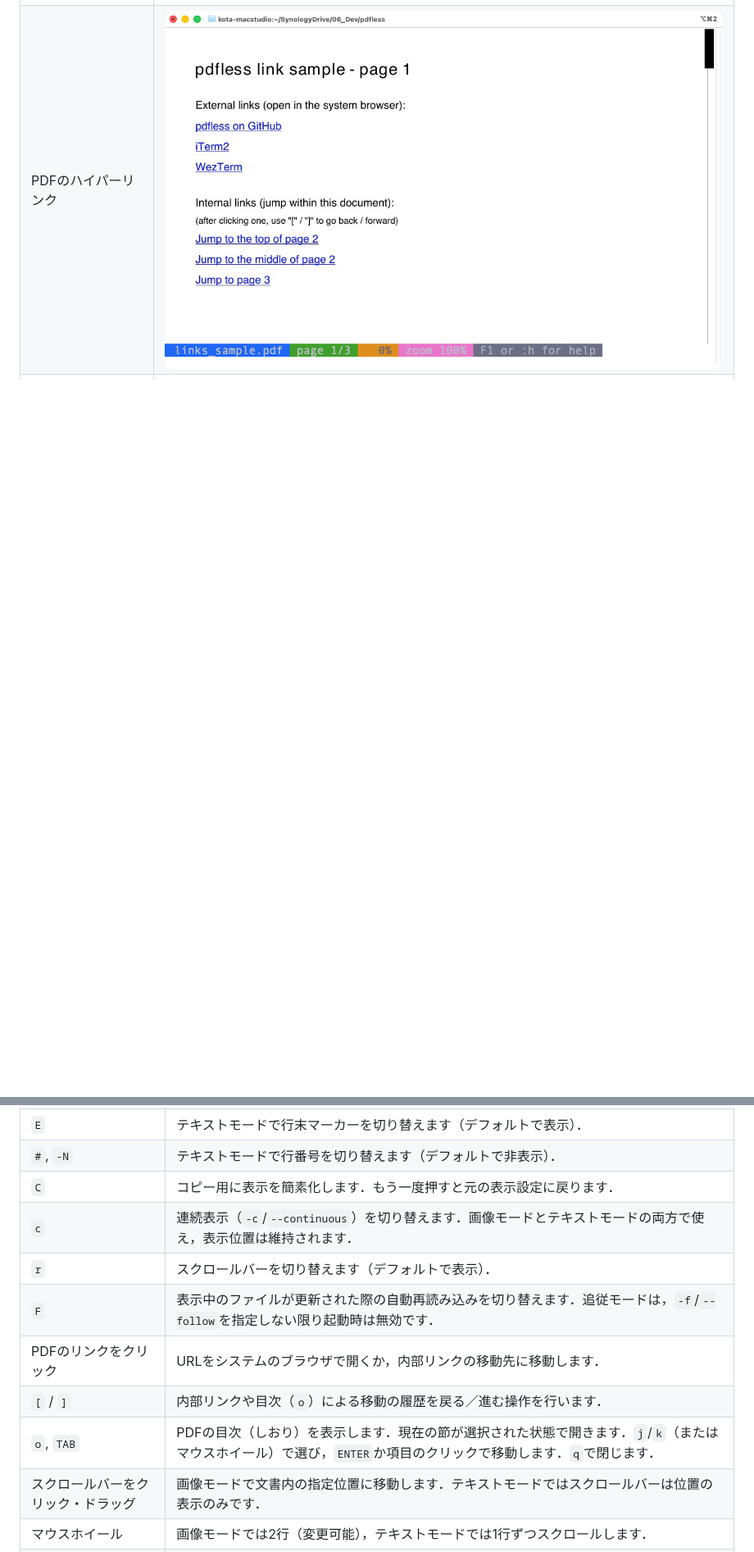
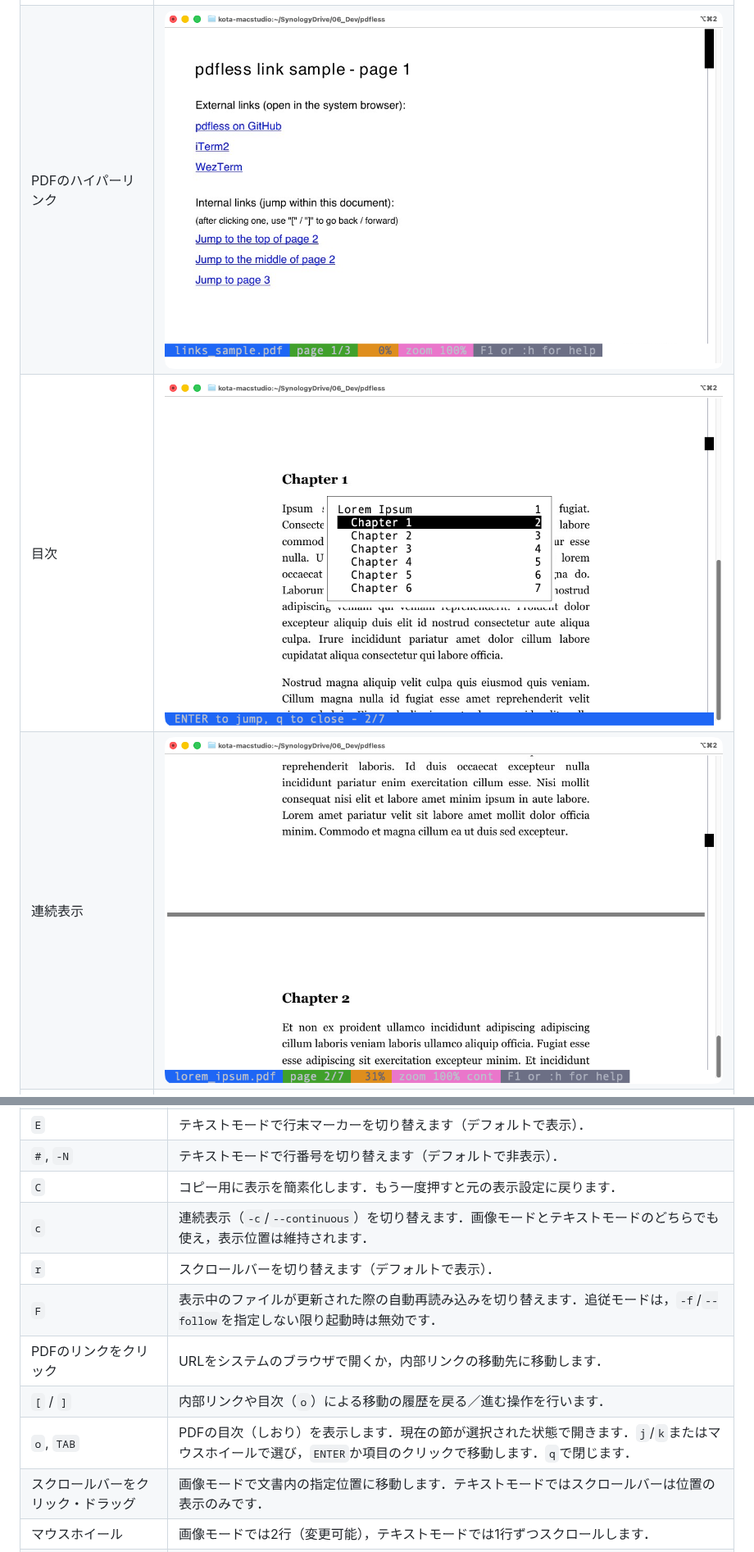
Before and after one commit to ktabe/pdfless, a Markdown page: README-ja.md, 2 parts joined by grey strips. Shown at 82% size. Rendered like a GitHub page; pictures changed too: docs/screenshots/pdfless-continuous-mode.png (added), docs/screenshots/pdfless-table-of-contents.png (added); blank space fills up the shorter version.

```diff
--- a/README-ja.md
+++ b/README-ja.md
@@ -32,6 +33,8 @@
 | 画像モードでの検索 | ![画像モードでの検索](docs/screenshots/pdfless-search-pdf-mode.png) |
 | テキストモードでの検索 | ![テキストモードでの検索](docs/screenshots/pdfless-search-text-mode.png) |
 | PDFのハイパーリンク | ![PDFのハイパーリンク](docs/screenshots/pdfless-hyperlinks.png) |
+| 目次 | ![目次](docs/screenshots/pdfless-table-of-contents.png) |
+| 連続表示 | ![連続表示](docs/screenshots/pdfless-continuous-mode.png) |
 | 画像ファイル | ![画像ファイル](docs/screenshots/pdfless-image.png) |
 | キー操作のヘルプ | ![キー操作のヘルプ](docs/screenshots/pdfless-help.png) |
 
@@ -201,12 +204,12 @@ cat document.pdf | pdfless     # 標準入力から読み込む
 | `E` | テキストモードで行末マーカーを切り替えます（デフォルトで表示）． |
 | `#`, `-N` | テキストモードで行番号を切り替えます（デフォルトで非表示）． |
 | `C` | コピー用に表示を簡素化します．もう一度押すと元の表示設定に戻ります． |
-| `c` | 連続表示（`-c`/`--continuous`）を切り替えます．画像モードとテキストモードの両方で使え，表示位置は維持されます． |
+| `c` | 連続表示（`-c`/`--continuous`）を切り替えます．画像モードとテキストモードのどちらでも使え，表示位置は維持されます． |
 | `r` | スクロールバーを切り替えます（デフォルトで表示）． |
 | `F` | 表示中のファイルが更新された際の自動再読み込みを切り替えます．追従モードは，`-f`/`--follow`を指定しない限り起動時は無効です． |
 | PDFのリンクをクリック | URLをシステムのブラウザで開くか，内部リンクの移動先に移動します． |
 | `[` / `]` | 内部リンクや目次（`o`）による移動の履歴を戻る／進む操作を行います． |
-| `o`, `TAB` | PDFの目次（しおり）を表示します．現在の節が選択された状態で開きます．`j`/`k`（またはマウスホイール）で選び，`ENTER`か項目のクリックで移動します．`q`で閉じます． |
+| `o`, `TAB` | PDFの目次（しおり）を表示します．現在の節が選択された状態で開きます．`j`/`k`またはマウスホイールで選び，`ENTER`か項目のクリックで移動します．`q`で閉じます． |
 | スクロールバーをクリック・ドラッグ | 画像モードで文書内の指定位置に移動します．テキストモードではスクロールバーは位置の表示のみです． |
 | マウスホイール | 画像モードでは2行（変更可能），テキストモードでは1行ずつスクロールします． |
 | `v` | ファイルを標準アプリで開き（macOSのみ），追従モードをONにします．そのアプリでの編集が自動的に反映されるようになります． |
```
Also changed, not shown: other parts of README-ja.md (+2 -1 lines), README.md (+6 -3 lines).
